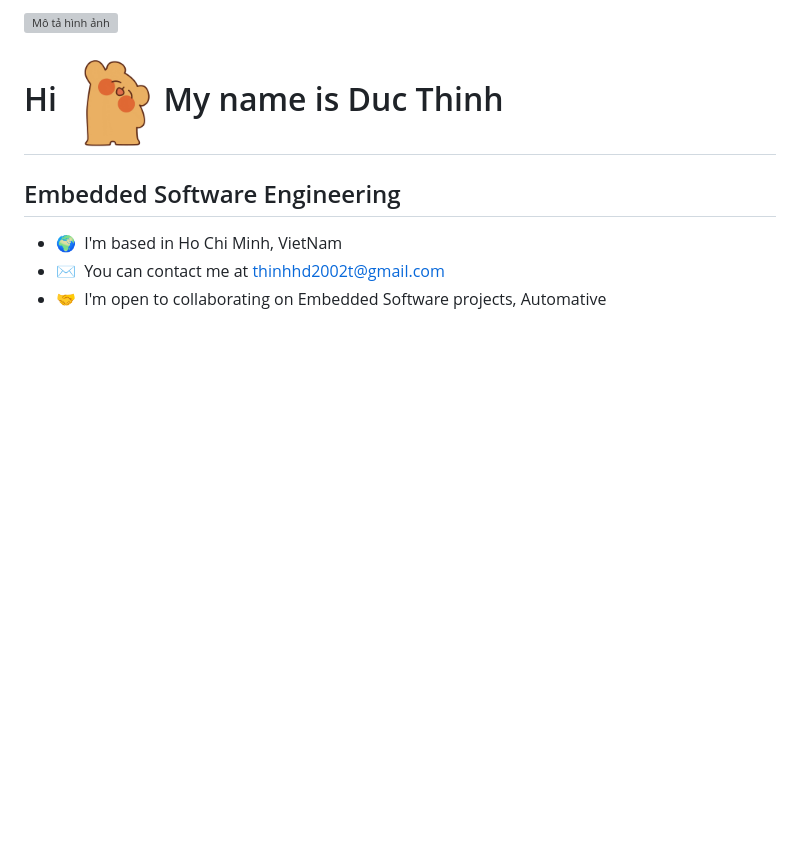
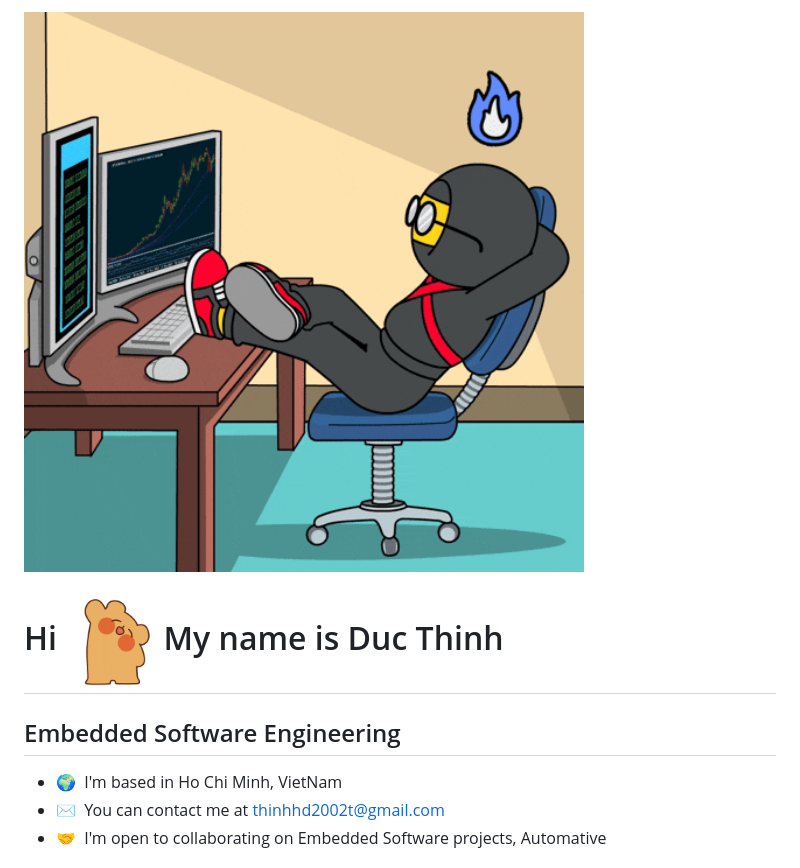
Before and after one commit to tranthinhembedded/tranthinhembedded, a Markdown page: README.md, the part around the change. Drawn GitHub-style; pictures changed too: images/Gif/Ninjas.gif (added); blank space fills up the shorter version; grey boxes are pictures that could not be loaded.

```diff
--- a/README.md
+++ b/README.md
@@ -1,4 +1,4 @@
-<img src="images/Gif/Dev.gif" alt="Mô tả hình ảnh" width="900" height="400" style="display: block; margin: auto;">
+<img src="images/Gif/Ninjas.gif" alt="Mô tả hình ảnh" width="900" height="400" style="display: block; margin: auto;">
 
 
 
```
